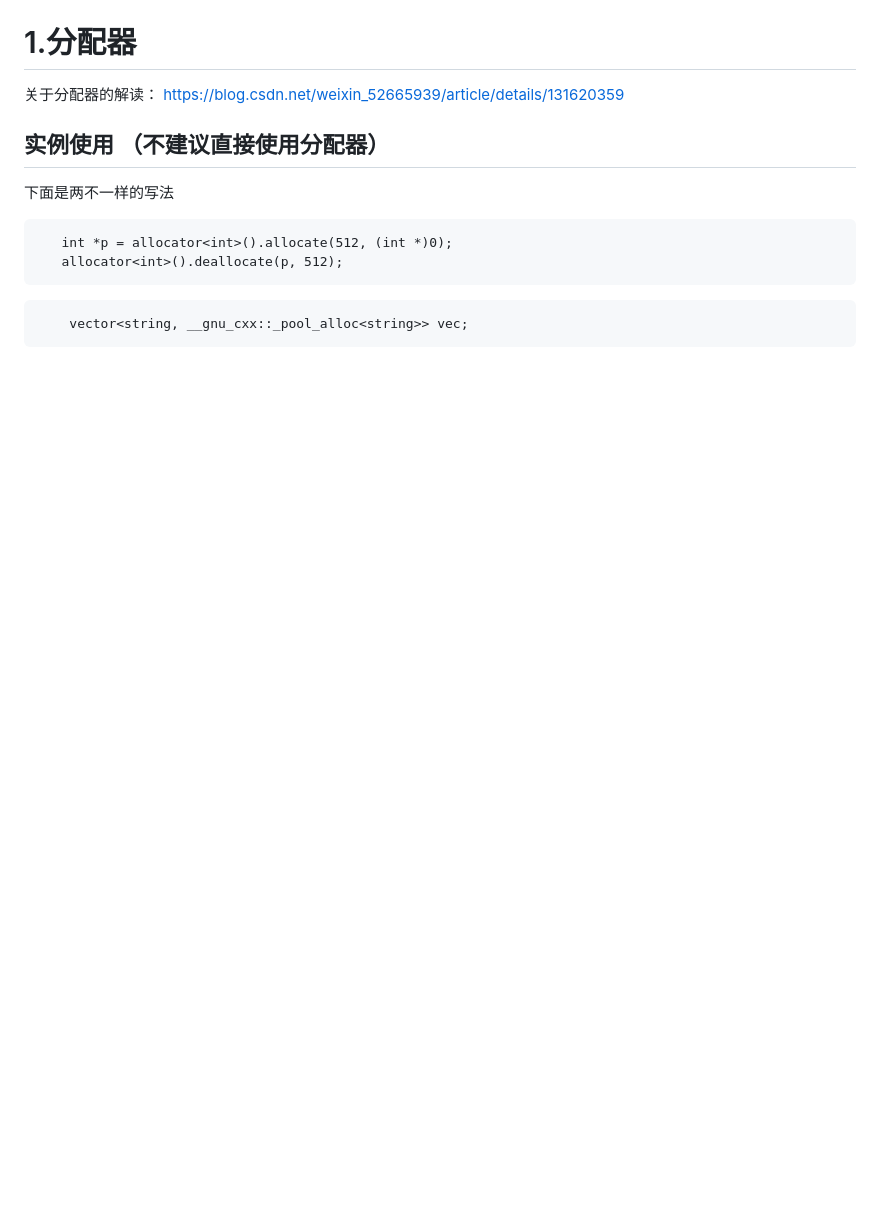
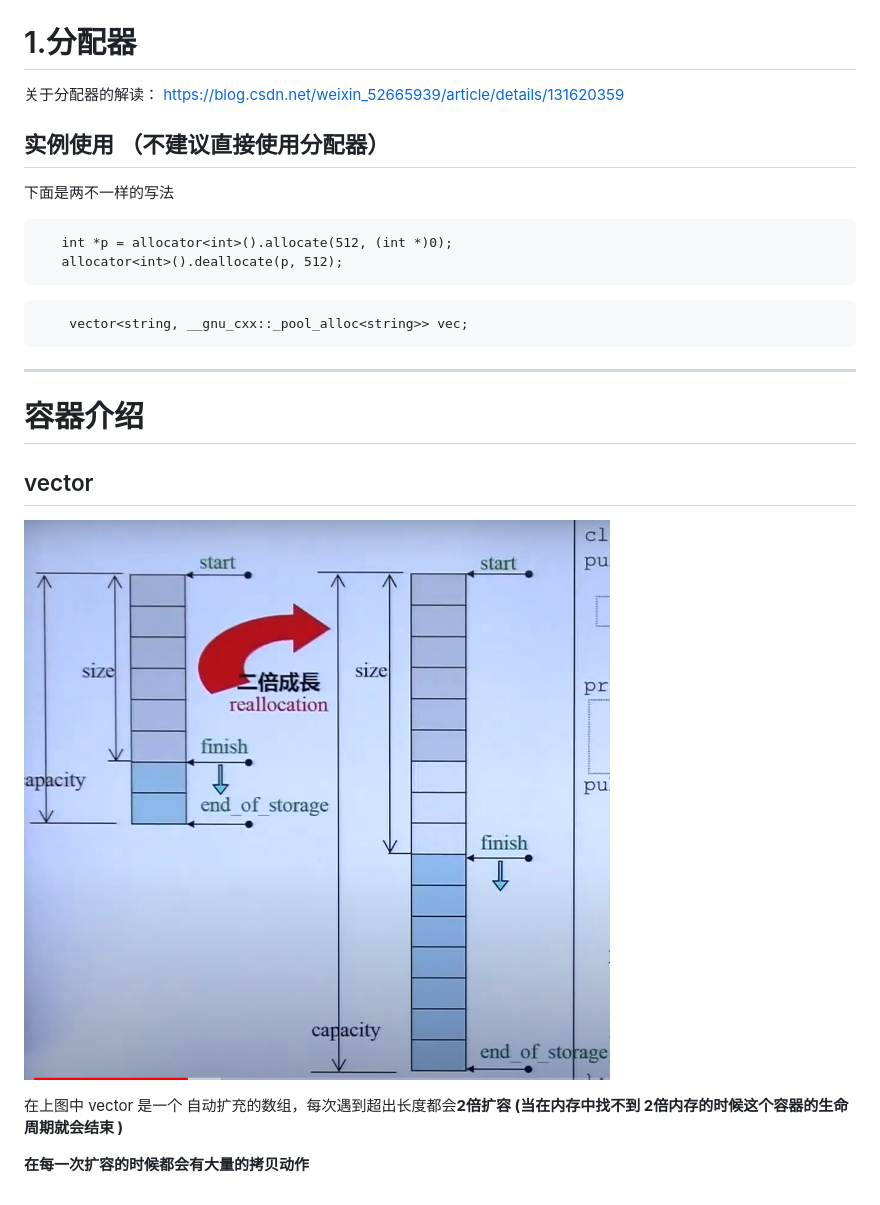
Before and after one commit to Delusion-Zhong/STL, a Markdown page: STL/STL解释.md, the part around the change printed below. Drawn GitHub-style; pictures changed too: images/vector.png (added); blank space fills up the shorter version.

Commit message:
mai

````diff
--- a/STL/STL解释.md
+++ b/STL/STL解释.md
@@ -31,3 +33,13 @@
 ```
     vector<string, __gnu_cxx::_pool_alloc<string>> vec;
  ```
+ ***
+# 容器介绍
+
+## vector
+
+ ![GitHub Logo](/images/vector.png)
+
+   在上图中 vector 是一个 自动扩充的数组，每次遇到超出长度都会**2倍扩容 (当在内存中找不到 2倍内存的时候这个容器的生命周期就会结束 )**
+
+  **在每一次扩容的时候都会有大量的拷贝动作**
````
Also changed, not shown: other parts of STL/STL解释.md (+2 -0 lines).
